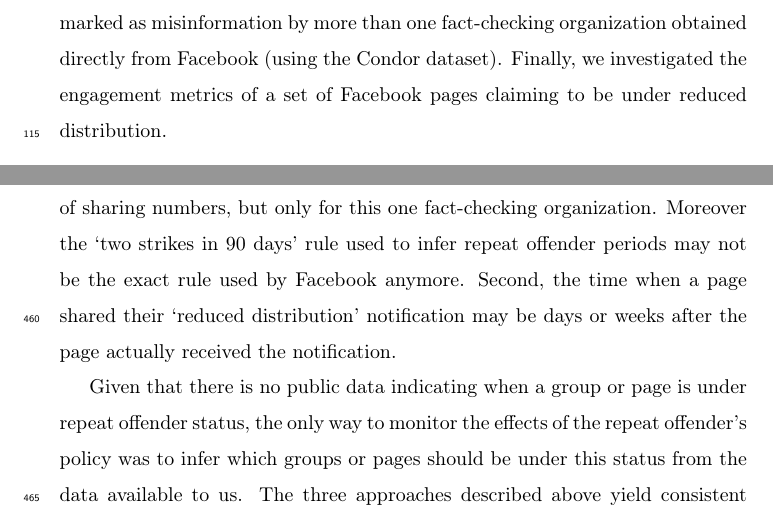
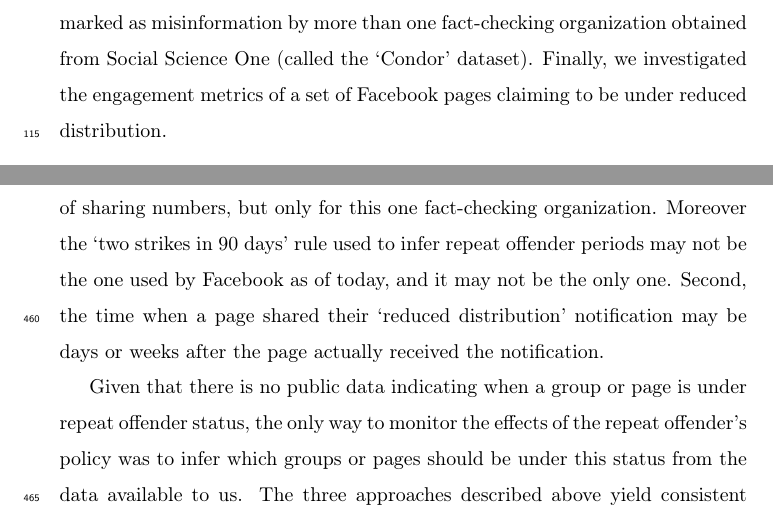
Before and after one commit to medialab/webclim_ipm, a LaTeX paper (article/ipm_after_review.tex): two parts of pages 6 and 22 of 39, joined at a grey line, cut so that both start at the same text. Compiled offline with pdfLaTeX.

Commit message:
last modifications

```diff
--- a/article/ipm_after_review.tex
+++ b/article/ipm_after_review.tex
@@ -119,7 +119,7 @@ As less users see these posts, the engagement per post should also decrease.
 To investigate the effect of the {\it reduce} policy, we used the engagement per post as a proxy for the visibility of the `repeat offender' accounts content.
 
 We first combined data from one of Facebook's fact-checking partners (Science Feedback) identifying URLs sharing misinformation and from CrowdTangle tracking engagement metrics of the Facebook accounts that repeatedly shared such misinformation.
-We then replicated this methodology using a set of URLs marked as misinformation by more than one fact-checking organization obtained directly from Facebook (using the Condor dataset).
+We then replicated this methodology using a set of URLs marked as misinformation by more than one fact-checking organization obtained from Social Science One (called the `Condor' dataset).
 Finally, we investigated the engagement metrics of a set of Facebook pages claiming to be under reduced distribution.
 
 \section{Research questions}
@@ -449,7 +449,7 @@ We noted that no group was found when searching for accounts sharing a reduced d
 The different methodologies we used to infer the repeat offender periods are subjected to biases.
 First, to perfectly identify the repeat offender periods for a given account, we should have knowledge of all the False URLs this account has shared.
 The two URL datasets we relied on have different limitations in this regard: the Condor dataset contains URLs from all the fact-checkers Facebook is working with, but only the URLs shared more than 100 times on its platform, while the Science Feedback dataset contains all URLs they flagged, regardless of sharing numbers, but only for this one fact-checking organization.
-Moreover the `two strikes in 90 days' rule used to infer repeat offender periods may not be the exact rule used by Facebook anymore.
+Moreover the `two strikes in 90 days' rule used to infer repeat offender periods may not be the one used by Facebook as of today, and it may not be the only one.
 Second, the time when a page shared their `reduced distribution' notification may be days or weeks after the page actually received the notification.
 
 Given that there is no public data indicating when a group or page is under repeat offender status, the only way to monitor the effects of the repeat offender's policy was to infer which groups or pages should be under this status from the data available to us.
```
Also changed, not shown: code/create_section_3_figures.py (+2 -0 lines), article/ipm_after_review.pdf.
